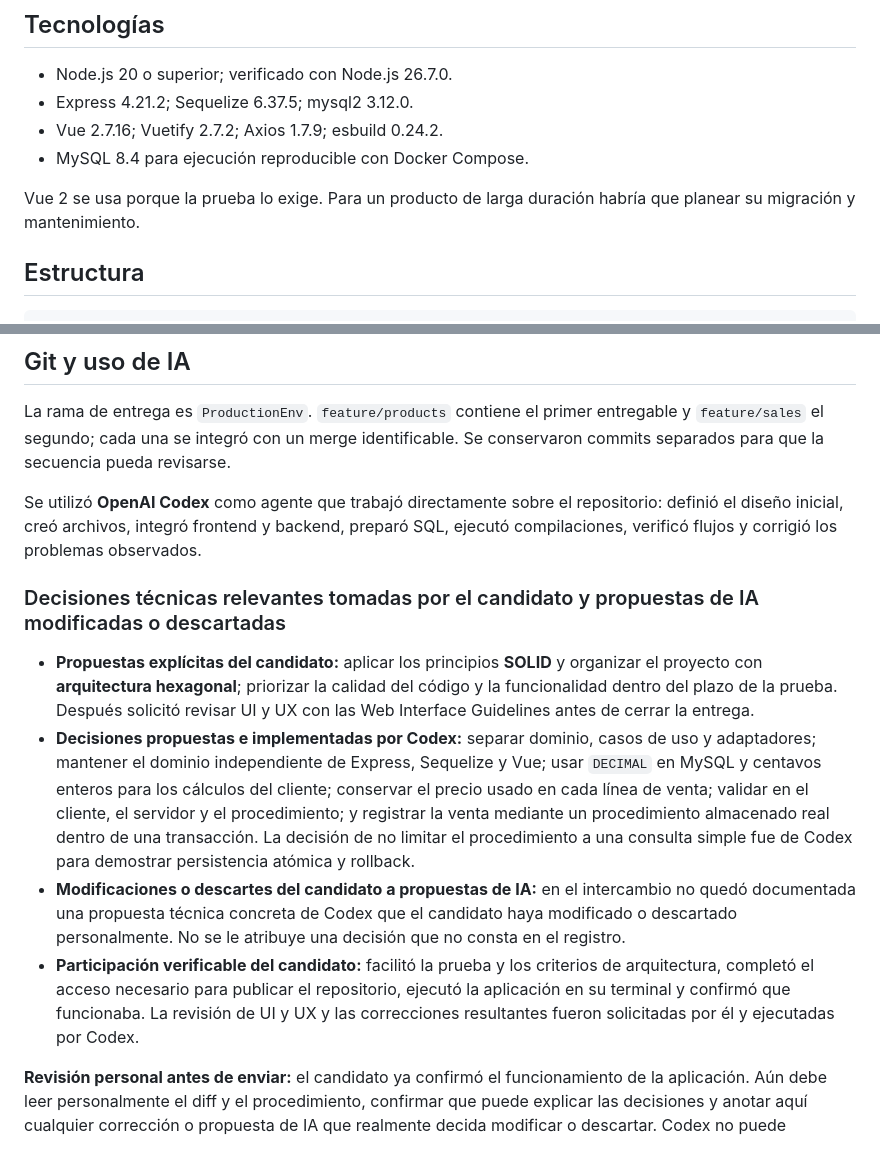
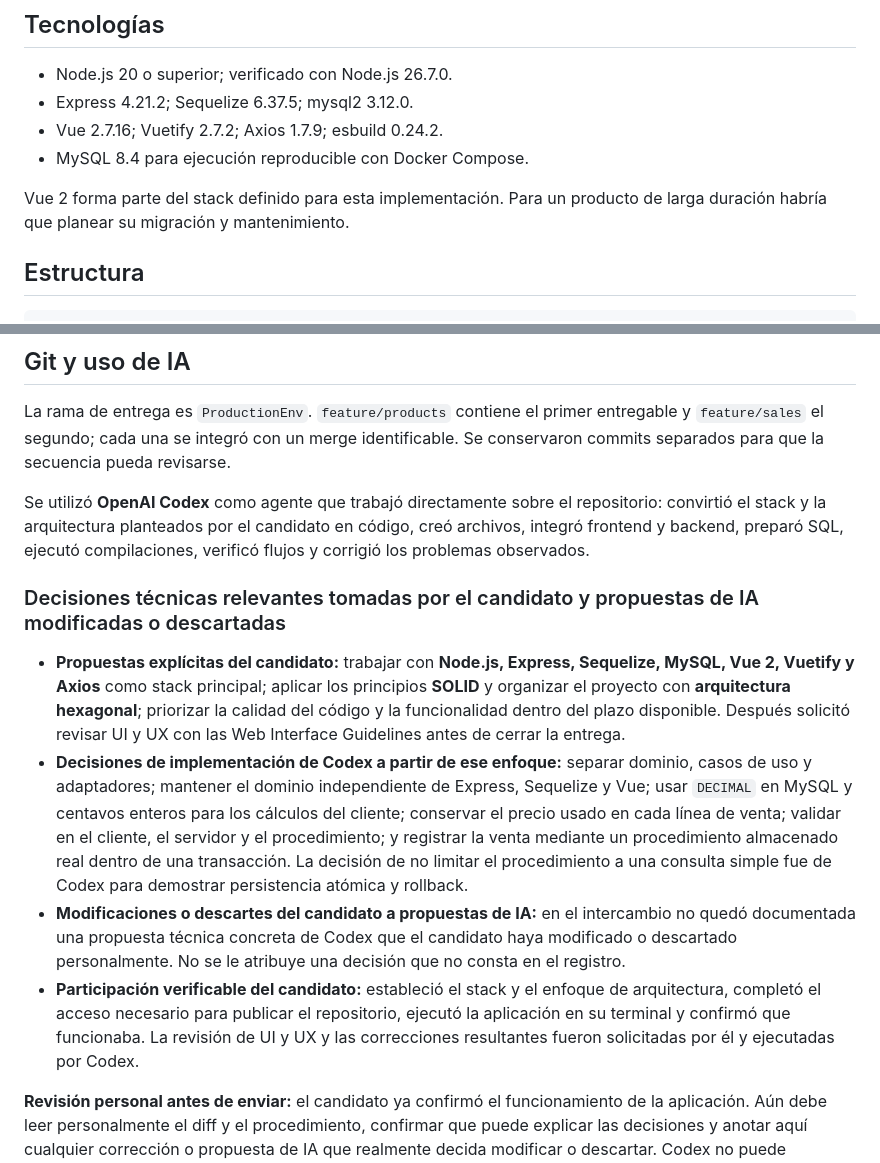
Before and after one commit to Johepdgc/pos-ai-native-assessment, a Markdown page: README.md, 2 parts joined by grey strips. Drawn GitHub-style.

Commit message:
Attribute project stack and architecture to candidate

```diff
--- a/README.md
+++ b/README.md
@@ -23,7 +23,7 @@ No se implementan impresión, documentos, reportes, inventario, control de caja,
 - Vue 2.7.16; Vuetify 2.7.2; Axios 1.7.9; esbuild 0.24.2.
 - MySQL 8.4 para ejecución reproducible con Docker Compose.
 
-Vue 2 se usa porque la prueba lo exige. Para un producto de larga duración habría que planear su migración y mantenimiento.
+Vue 2 forma parte del stack definido para esta implementación. Para un producto de larga duración habría que planear su migración y mantenimiento.
 
 ## Estructura
 
@@ -121,14 +121,14 @@ El smoke test crea un producto y una venta de prueba con barcode único en la ba
 
 La rama de entrega es `ProductionEnv`. `feature/products` contiene el primer entregable y `feature/sales` el segundo; cada una se integró con un merge identificable. Se conservaron commits separados para que la secuencia pueda revisarse.
 
-Se utilizó **OpenAI Codex** como agente que trabajó directamente sobre el repositorio: definió el diseño inicial, creó archivos, integró frontend y backend, preparó SQL, ejecutó compilaciones, verificó flujos y corrigió los problemas observados.
+Se utilizó **OpenAI Codex** como agente que trabajó directamente sobre el repositorio: convirtió el stack y la arquitectura planteados por el candidato en código, creó archivos, integró frontend y backend, preparó SQL, ejecutó compilaciones, verificó flujos y corrigió los problemas observados.
 
 ### Decisiones técnicas relevantes tomadas por el candidato y propuestas de IA modificadas o descartadas
 
-- **Propuestas explícitas del candidato:** aplicar los principios **SOLID** y organizar el proyecto con **arquitectura hexagonal**; priorizar la calidad del código y la funcionalidad dentro del plazo de la prueba. Después solicitó revisar UI y UX con las Web Interface Guidelines antes de cerrar la entrega.
-- **Decisiones propuestas e implementadas por Codex:** separar dominio, casos de uso y adaptadores; mantener el dominio independiente de Express, Sequelize y Vue; usar `DECIMAL` en MySQL y centavos enteros para los cálculos del cliente; conservar el precio usado en cada línea de venta; validar en el cliente, el servidor y el procedimiento; y registrar la venta mediante un procedimiento almacenado real dentro de una transacción. La decisión de no limitar el procedimiento a una consulta simple fue de Codex para demostrar persistencia atómica y rollback.
+- **Propuestas explícitas del candidato:** trabajar con **Node.js, Express, Sequelize, MySQL, Vue 2, Vuetify y Axios** como stack principal; aplicar los principios **SOLID** y organizar el proyecto con **arquitectura hexagonal**; priorizar la calidad del código y la funcionalidad dentro del plazo disponible. Después solicitó revisar UI y UX con las Web Interface Guidelines antes de cerrar la entrega.
+- **Decisiones de implementación de Codex a partir de ese enfoque:** separar dominio, casos de uso y adaptadores; mantener el dominio independiente de Express, Sequelize y Vue; usar `DECIMAL` en MySQL y centavos enteros para los cálculos del cliente; conservar el precio usado en cada línea de venta; validar en el cliente, el servidor y el procedimiento; y registrar la venta mediante un procedimiento almacenado real dentro de una transacción. La decisión de no limitar el procedimiento a una consulta simple fue de Codex para demostrar persistencia atómica y rollback.
 - **Modificaciones o descartes del candidato a propuestas de IA:** en el intercambio no quedó documentada una propuesta técnica concreta de Codex que el candidato haya modificado o descartado personalmente. No se le atribuye una decisión que no consta en el registro.
-- **Participación verificable del candidato:** facilitó la prueba y los criterios de arquitectura, completó el acceso necesario para publicar el repositorio, ejecutó la aplicación en su terminal y confirmó que funcionaba. La revisión de UI y UX y las correcciones resultantes fueron solicitadas por él y ejecutadas por Codex.
+- **Participación verificable del candidato:** estableció el stack y el enfoque de arquitectura, completó el acceso necesario para publicar el repositorio, ejecutó la aplicación en su terminal y confirmó que funcionaba. La revisión de UI y UX y las correcciones resultantes fueron solicitadas por él y ejecutadas por Codex.
 
 **Revisión personal antes de enviar:** el candidato ya confirmó el funcionamiento de la aplicación. Aún debe leer personalmente el diff y el procedimiento, confirmar que puede explicar las decisiones y anotar aquí cualquier corrección o propuesta de IA que realmente decida modificar o descartar. Codex no puede atribuirse esa revisión personal en su nombre.
 
```
